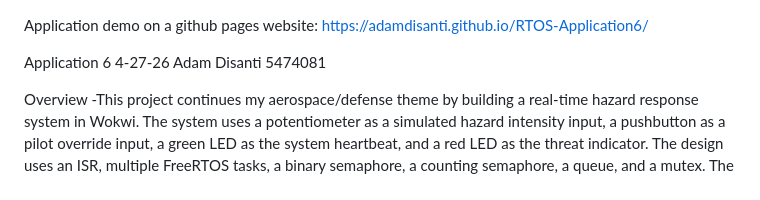
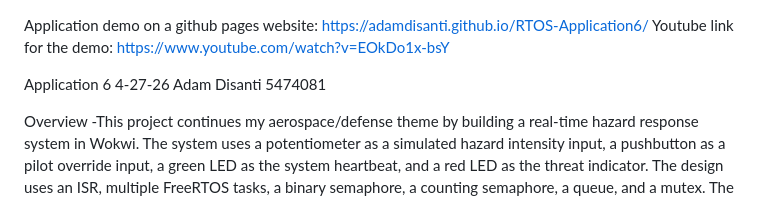
Before and after one commit to AdamDisanti/RTOS-Application6, a Markdown page: readme.md, the part around the change. Drawn GitHub-style.

Commit message:
Add YouTube link for application demo

```diff
--- a/readme.md
+++ b/readme.md
@@ -1,5 +1,7 @@
 Application demo on a github pages website:
 https://adamdisanti.github.io/RTOS-Application6/
+Youtube link for the demo:
+https://www.youtube.com/watch?v=EOkDo1x-bsY
 
 Application 6
 4-27-26
```
